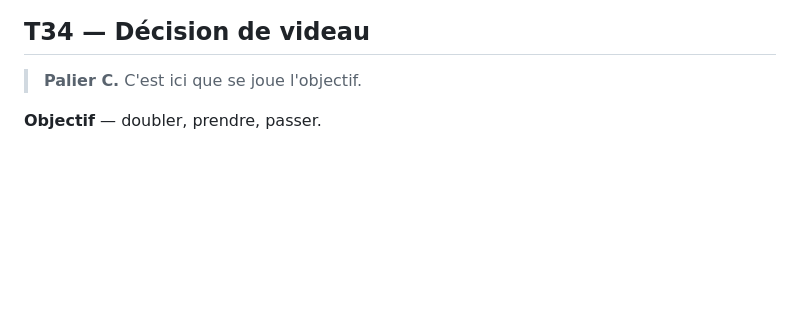
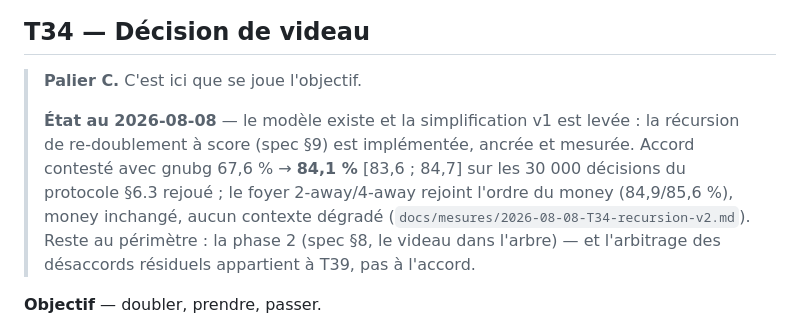
Before and after one commit to kevung/gammonNet, a Markdown page: PLAN.md, the part around the change. GitHub-like rendering; blank space fills up the shorter version.

Commit message:
PLAN — T34 : la simplification v1 est levée, chiffres du 2026-08-08
Co-Authored-By: Claude Fable 5 <noreply@anthropic.com>

```diff
--- a/PLAN.md
+++ b/PLAN.md
@@ -765,6 +765,14 @@ avec **repli explicite** sur le réseau hors table. Mesure de l'écart réseau s
 ## T34 — Décision de videau
 
 > **Palier C.** C'est ici que se joue l'objectif.
+>
+> **État au 2026-08-08** — le modèle existe et la simplification v1 est levée : la récursion de
+> re-doublement à score (spec §9) est implémentée, ancrée et mesurée. Accord contesté avec gnubg
+> 67,6 % → **84,1 %** [83,6 ; 84,7] sur les 30 000 décisions du protocole §6.3 rejoué ; le foyer
+> 2-away/4-away rejoint l'ordre du money (84,9/85,6 %), money inchangé, aucun contexte dégradé
+> (`docs/mesures/2026-08-08-T34-recursion-v2.md`). Reste au périmètre : la phase 2 (spec §8, le
+> videau dans l'arbre) — et l'arbitrage des désaccords résiduels appartient à T39, pas à
+> l'accord.
 
 **Objectif** — doubler, prendre, passer.
 
```
